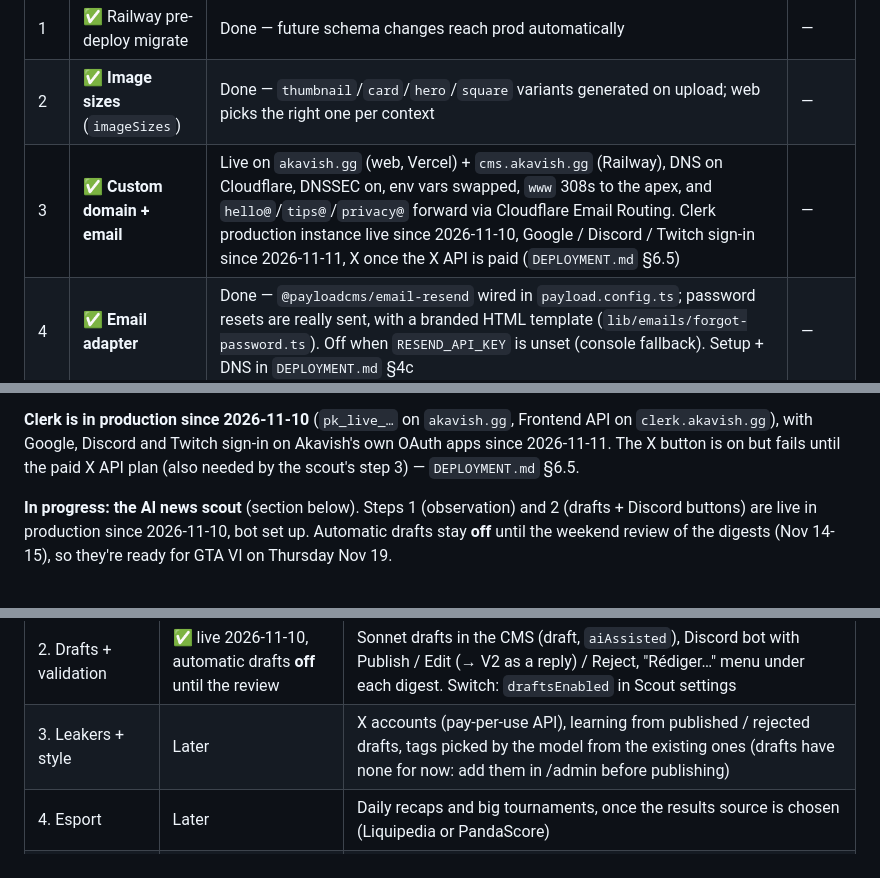
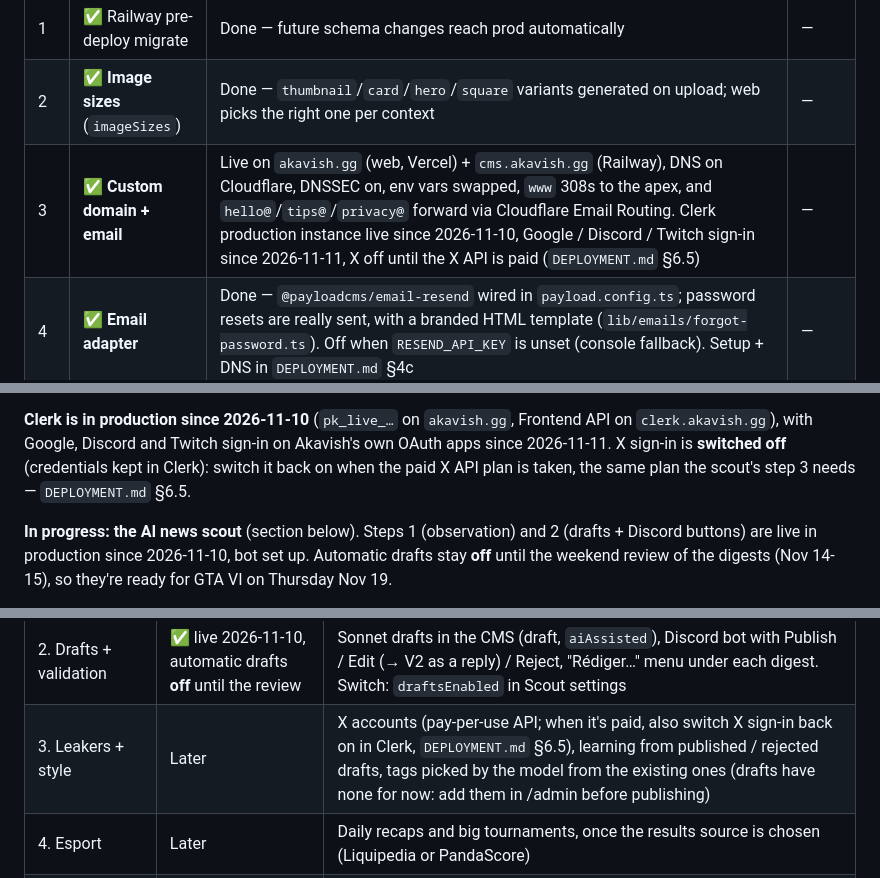
Before and after one commit to SachsA/Akavish, a Markdown page: PROGRESS.md, 3 parts joined by grey strips. Drawn GitHub-style.

```diff
--- a/PROGRESS.md
+++ b/PROGRESS.md
@@ -160,7 +160,7 @@ actually tackle it, best value-for-effort first.
 | --- | ----------------------------------- | -------------------------------------------------------------------------------------------------------------------------------------------------------- | ------ |
 | 1   | ✅ Railway pre-deploy migrate       | Done — future schema changes reach prod automatically                                                                                                   | —      |
 | 2   | ✅ **Image sizes** (`imageSizes`)   | Done — `thumbnail`/`card`/`hero`/`square` variants generated on upload; web picks the right one per context                                             | —      |
-| 3   | ✅ **Custom domain + email**        | Live on `akavish.gg` (web, Vercel) + `cms.akavish.gg` (Railway), DNS on Cloudflare, DNSSEC on, env vars swapped, `www` 308s to the apex, and `hello@`/`tips@`/`privacy@` forward via Cloudflare Email Routing. Clerk production instance live since 2026-11-10, Google / Discord / Twitch sign-in since 2026-11-11, X once the X API is paid (`DEPLOYMENT.md` §6.5) | —      |
+| 3   | ✅ **Custom domain + email**        | Live on `akavish.gg` (web, Vercel) + `cms.akavish.gg` (Railway), DNS on Cloudflare, DNSSEC on, env vars swapped, `www` 308s to the apex, and `hello@`/`tips@`/`privacy@` forward via Cloudflare Email Routing. Clerk production instance live since 2026-11-10, Google / Discord / Twitch sign-in since 2026-11-11, X off until the X API is paid (`DEPLOYMENT.md` §6.5) | —      |
 | 4   | ✅ **Email adapter**                | Done — `@payloadcms/email-resend` wired in `payload.config.ts`; password resets are really sent, with a branded HTML template (`lib/emails/forgot-password.ts`). Off when `RESEND_API_KEY` is unset (console fallback). Setup + DNS in `DEPLOYMENT.md` §4c | —      |
 | 5   | ✅ **Search works in prod**         | Done — `/api/search` falls back to the CMS (Postgres `ILIKE`) when Meilisearch isn't configured, and when it errors. The header search box was returning 503 on every page; now it works for free. `DEPLOYMENT.md` §4 | —      |
 | 6   | ✅ **Article page polish**          | Done — reading time (+ `wordCount`/`timeRequired` in the JSON-LD), share row, "Read next" suggestions, prev/next nav. Suggestions fail soft: a CMS error drops them instead of breaking the page | —      |
@@ -192,9 +192,9 @@ mobile reading app, newsletter sign-up — 2026-11-09).
 
 **Clerk is in production since 2026-11-10** (`pk_live_…` on `akavish.gg`,
 Frontend API on `clerk.akavish.gg`), with Google, Discord and Twitch sign-in
-on Akavish's own OAuth apps since 2026-11-11. The X button is on but fails
-until the paid X API plan (also needed by the scout's step 3) —
-`DEPLOYMENT.md` §6.5.
+on Akavish's own OAuth apps since 2026-11-11. X sign-in is **switched off**
+(credentials kept in Clerk): switch it back on when the paid X API plan is
+taken, the same plan the scout's step 3 needs — `DEPLOYMENT.md` §6.5.
 
 **In progress: the AI news scout** (section below). Steps 1 (observation) and
 2 (drafts + Discord buttons) are live in production since 2026-11-10, bot set
@@ -266,7 +266,7 @@ it is (no browser User-Agent, a feed that refuses it gets unticked).
 | 0. Prerequisites | ✅ 2026-11-10 | Anthropic key with spend limit, private Discord channel + webhook, Discord bot (Interactions Endpoint saved) |
 | 1. Observation | ✅ live 2026-11-10 | 38 RSS feeds (all `ok` / `not modified` in production on day 1, none refused), grouping + score (Haiku), digests at 8 am / 8 pm, budget caps, weekly report on Saturdays + `/api/scout/report` (2026-11-10) |
 | 2. Drafts + validation | ✅ live 2026-11-10, automatic drafts **off** until the review | Sonnet drafts in the CMS (draft, `aiAssisted`), Discord bot with Publish / Edit (→ V2 as a reply) / Reject, "Rédiger…" menu under each digest. Switch: `draftsEnabled` in Scout settings |
-| 3. Leakers + style | Later | X accounts (pay-per-use API), learning from published / rejected drafts, tags picked by the model from the existing ones (drafts have none for now: add them in /admin before publishing) |
+| 3. Leakers + style | Later | X accounts (pay-per-use API; when it's paid, also switch X sign-in back on in Clerk, `DEPLOYMENT.md` §6.5), learning from published / rejected drafts, tags picked by the model from the existing ones (drafts have none for now: add them in /admin before publishing) |
 | 4. Esport | Later | Daily recaps and big tournaments, once the results source is chosen (Liquipedia or PandaScore) |
 | 5. Event mode | Later | `/scout live <name>`: one recap updated every 30 min during showcases |
 
```
Also changed, not shown: DEPLOYMENT.md (+8 -6 lines).
